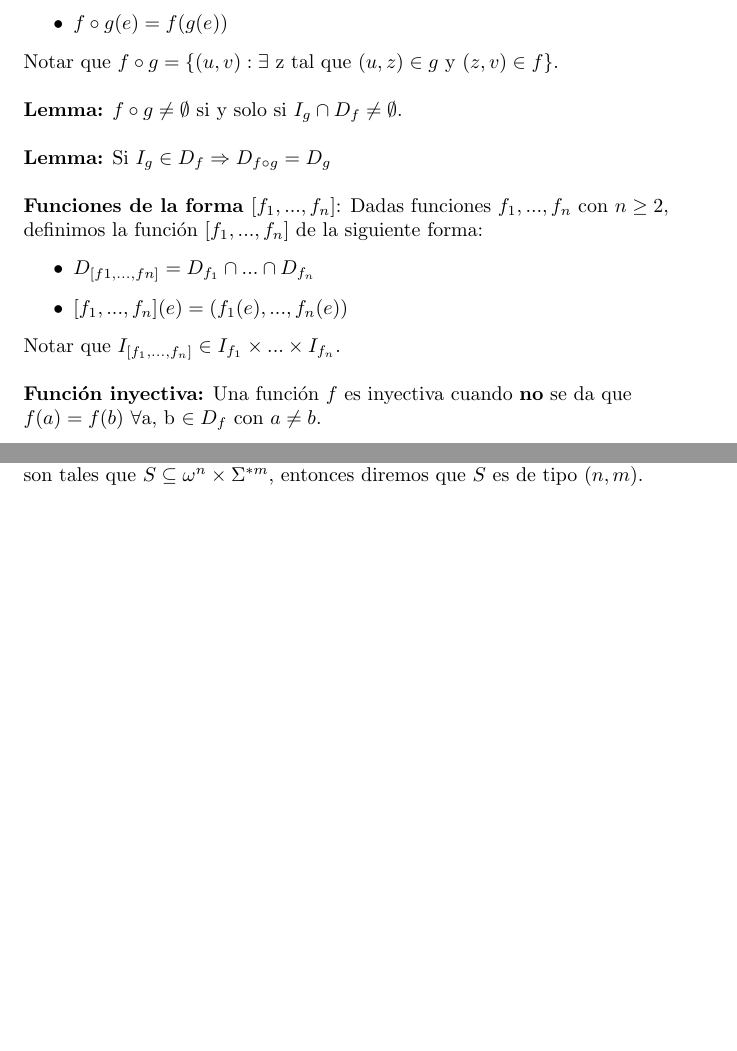
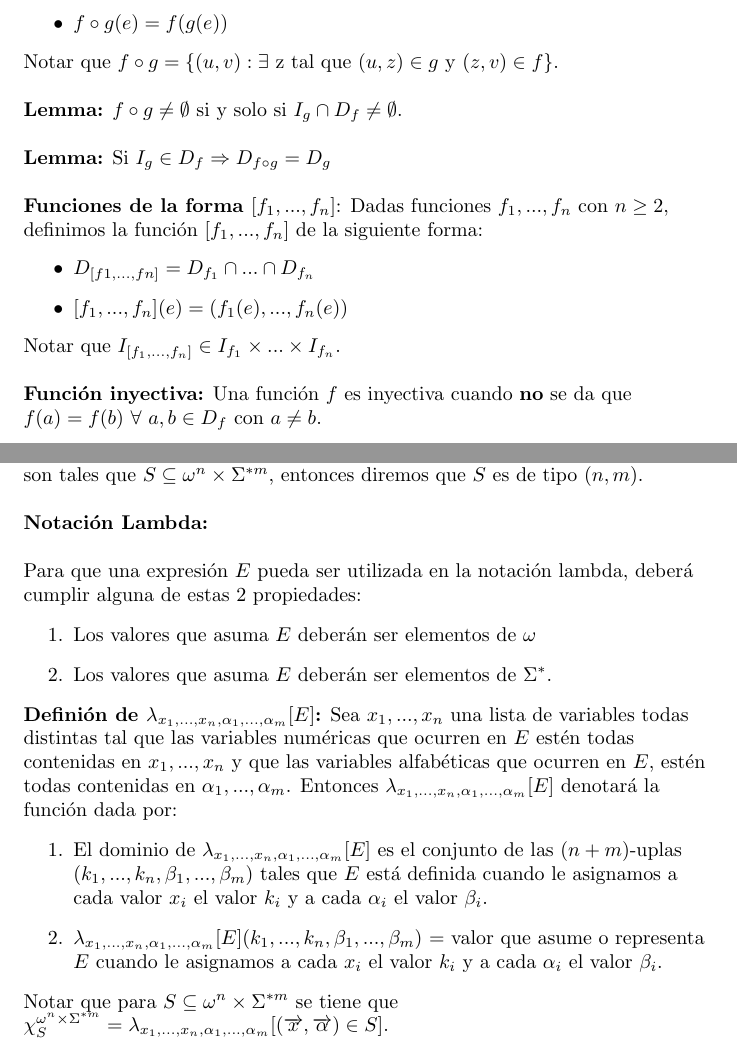
Before and after one commit to Ngiok/lengFormyComp, a LaTeX document (lengFormyComp.tex): two parts of pages 2 and 3 of 3, joined at a grey line, cut so that both start at the same text, the shorter picture padded with empty space. Compiled offline with pdfLaTeX.

Commit message:
1era guía

```diff
--- a/lengFormyComp.tex
+++ b/lengFormyComp.tex
@@ -87,7 +85,7 @@ Notar que $f \circ g = \{(u, v): \exists$ z tal que $ (u, z) \in g$ y $(z, v) \i
 \end{itemize}
 Notar que $I_{[f_1, ..., f_n]} \in I_{f_1} \times ... \times I_{f_n}.$\linebreak
 
-\textbf{Función inyectiva:} Una función $f$ es inyectiva cuando \textbf{no} se da que $f(a) = f(b)$ \forall $a, b \in D_f$ con $a \neq b$.\linebreak
+\textbf{Función inyectiva:} Una función $f$ es inyectiva cuando \textbf{no} se da que $f(a) = f(b)$ $\forall$ $a, b \in D_f$ con $a \neq b$.\linebreak
 \textbf{Función suryectiva:} Una función $f: A \rightarrow B$ es suryectiva cuando $I_f = B$.\linebreak
 \textbf{Función biyectiva:} Una función $f$ es biyectiva, cuando $f$ es inyectiva y suryectiva.\linebreak
 \textbf{Función inversa:} Si $f$ es biyectiva, entonces se puede definir $f^{-1}: B \rightarrow A$, de la siguiente manera:
@@ -100,9 +98,23 @@ La función $f^{-1}$ será llamada inversa de $f$. Notar que $f \circ f^{-1} = I
 
 \textbf{Conjuntos $\Sigma$-mixtos:} Un conjunto $S$ es llamado $\Sigma$-mixto si existen $n, m \in \omega$ tales que $S \subseteq \omega^n \times \Sigma^{*m}$.\linebreak
 
-\textbf{Tipo de un conjunto $\Sigma$-mixto:} Dado un conjunto $\Sigma$-mixto $S$, si $n, m \in \omega$ son tales que $S \subseteq \omega^n \times \Sigma^{*m}$, entonces diremos que $S$ es de tipo $(n, m)$.
+\textbf{Tipo de un conjunto $\Sigma$-mixto:} Dado un conjunto $\Sigma$-mixto $S$, si $n, m \in \omega$ son tales que $S \subseteq \omega^n \times \Sigma^{*m}$, entonces diremos que $S$ es de tipo $(n, m)$.\linebreak
 
+\textbf{Notación Lambda:} \linebreak
 
+Para que una expresión $E$ pueda ser utilizada en la notación lambda, deberá cumplir alguna de estas 2 propiedades:
+\begin{enumerate}
+    \item Los valores que asuma $E$ deberán ser elementos de $\omega$
+    \item Los valores que asuma $E$ deberán ser elementos de $\Sigma^*$.
+\end{enumerate}
+
+\textbf{Definión de $\lambda_{x_1, ..., x_n, \alpha_1, ..., \alpha_m}[E]$:} Sea $x_1, ..., x_n$ una lista de variables todas distintas tal que las variables numéricas que ocurren en $E$ estén todas contenidas en $x_1, ..., x_n$ y que las variables alfabéticas que ocurren en $E$, estén todas contenidas en $\alpha_1, ..., \alpha_m$. Entonces $\lambda_{x_1, ..., x_n, \alpha_1, ..., \alpha_m}[E]$ denotará la función dada por:
+\begin{enumerate}
+    \item El dominio de $\lambda_{x_1, ..., x_n, \alpha_1, ..., \alpha_m}[E]$ es el conjunto de las $(n+m)$-uplas $(k_1, ..., k_n, \beta_1, ..., \beta_m)$ tales que $E$ está definida cuando le asignamos a cada valor $x_i$ el valor $k_i$ y a cada $\alpha_i$ el valor $\beta_i$.
+    \item $\lambda_{x_1, ..., x_n, \alpha_1, ..., \alpha_m}[E](k_1, ..., k_n, \beta_1, ..., \beta_m)$ = valor que asume o representa $E$ cuando le asignamos a cada $x_i$ el valor $k_i$ y a cada $\alpha_i$ el valor $\beta_i$.
+\end{enumerate}
+
+Notar que para $S \subseteq \omega^n \times \Sigma^{*m}$ se tiene que $\chi_S^{\omega^n \times \Sigma^{*m}} = \lambda_{x_1, ..., x_n, \alpha_1, ..., \alpha_m}[(\overrightarrow{x}, \overrightarrow{\alpha}) \in S]$.
 
 \end{flushleft}
 \end{document}
```
Also changed, not shown: lengFormyComp.tex (2 more changed lines).
